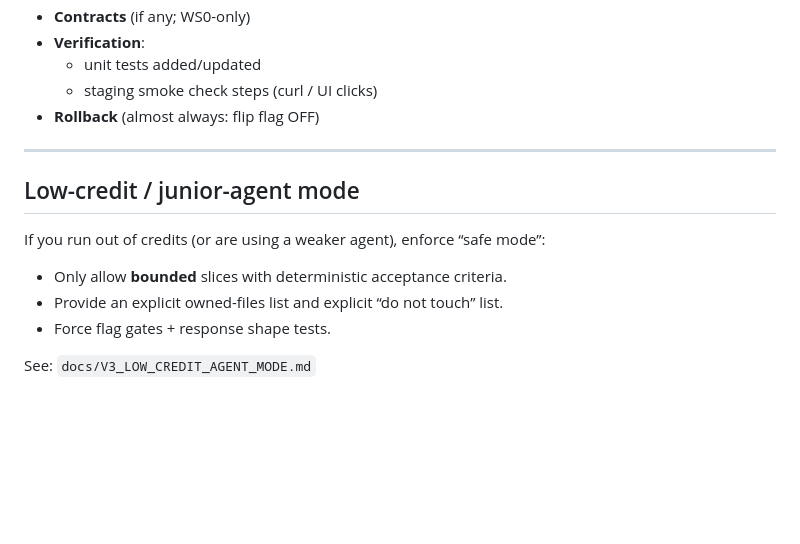
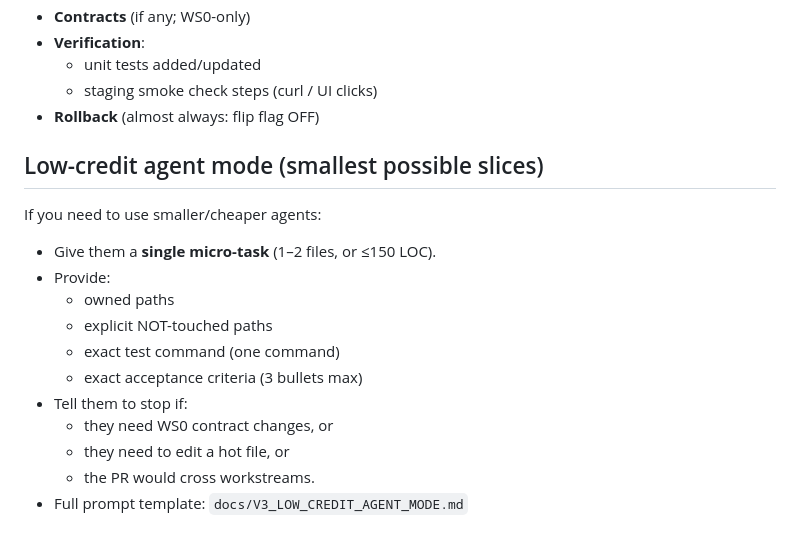
Before and after one commit to hellogreencow/WatchfulEye-V2, a Markdown page: docs/V3_WORKSTREAM_EXECUTION_PLAYBOOK.md, the part around the change. GitHub-like rendering; blank space fills up the shorter version.

```diff
--- a/docs/V3_WORKSTREAM_EXECUTION_PLAYBOOK.md
+++ b/docs/V3_WORKSTREAM_EXECUTION_PLAYBOOK.md
@@ -94,12 +94,16 @@ Every slice must declare:
   - staging smoke check steps (curl / UI clicks)
 - **Rollback** (almost always: flip flag OFF)
 
----
-
-## Low-credit / junior-agent mode
-If you run out of credits (or are using a weaker agent), enforce “safe mode”:
-- Only allow **bounded** slices with deterministic acceptance criteria.
-- Provide an explicit owned-files list and explicit “do not touch” list.
-- Force flag gates + response shape tests.
-
-See: `docs/V3_LOW_CREDIT_AGENT_MODE.md`
+## Low-credit agent mode (smallest possible slices)
+If you need to use smaller/cheaper agents:
+- Give them a **single micro-task** (1–2 files, or ≤150 LOC).
+- Provide:
+  - owned paths
+  - explicit NOT-touched paths
+  - exact test command (one command)
+  - exact acceptance criteria (3 bullets max)
+- Tell them to stop if:
+  - they need WS0 contract changes, or
+  - they need to edit a hot file, or
+  - the PR would cross workstreams.
+- Full prompt template: `docs/V3_LOW_CREDIT_AGENT_MODE.md`
```
Also changed, not shown: WATCHFULEYE_V3_MASTER_PLAN.md (+21 -2 lines).
